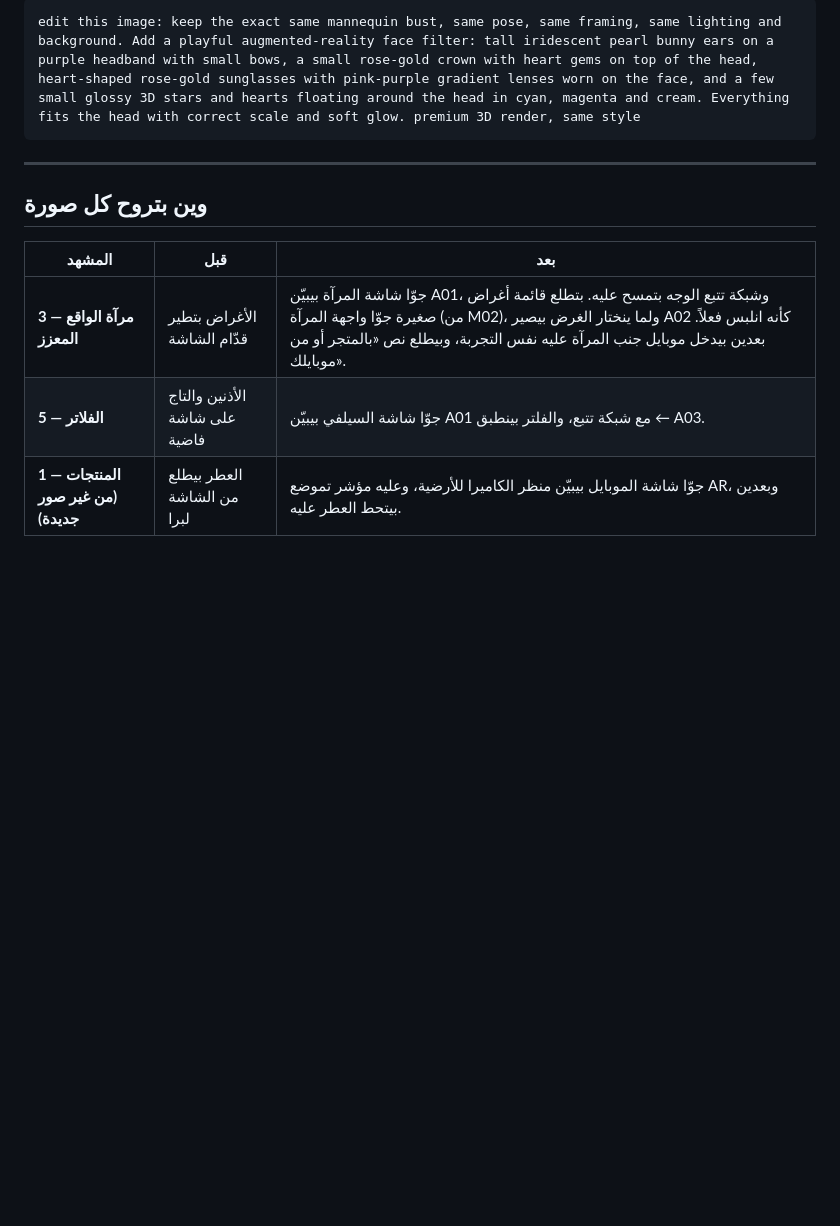
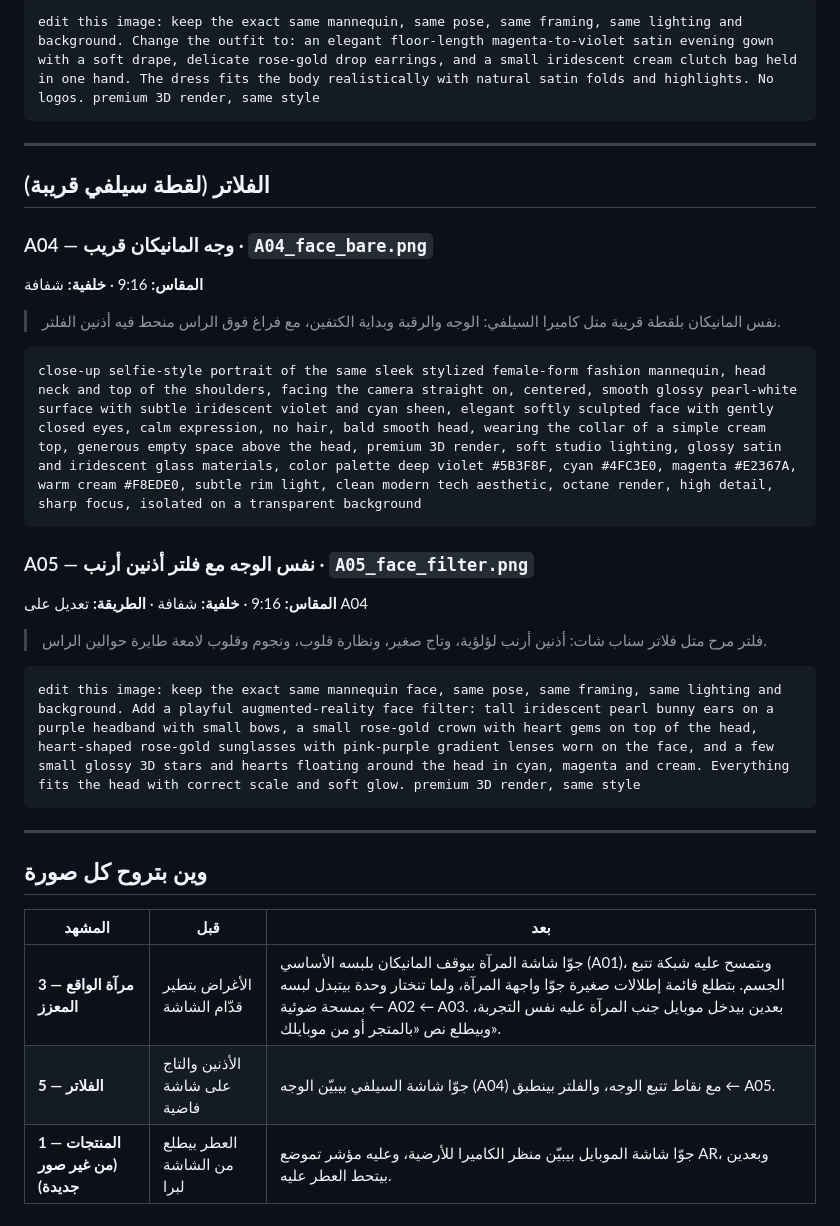
Before and after one commit to xruniversestudio/xr-vids, a Markdown page: studio-ad/XR_Universe_Image_Prompts_v2.md, the part around one of its changes. GitHub-like rendering; blank space fills up the shorter version.

````diff
--- a/studio-ad/XR_Universe_Image_Prompts_v2.md
+++ b/studio-ad/XR_Universe_Image_Prompts_v2.md
@@ -47,5 +51,23 @@ edit this image: keep the exact same mannequin bust, same pose, same framing, sa
 ```
-edit this image: keep the exact same mannequin bust, same pose, same framing, same lighting and background. Add a playful augmented-reality face filter: tall iridescent pearl bunny ears on a purple headband with small bows, a small rose-gold crown with heart gems on top of the head, heart-shaped rose-gold sunglasses with pink-purple gradient lenses worn on the face, and a few small glossy 3D stars and hearts floating around the head in cyan, magenta and cream. Everything fits the head with correct scale and soft glow. premium 3D render, same style
+edit this image: keep the exact same mannequin, same pose, same framing, same lighting and background. Change the outfit to: an elegant floor-length magenta-to-violet satin evening gown with a soft drape, delicate rose-gold drop earrings, and a small iridescent cream clutch bag held in one hand. The dress fits the body realistically with natural satin folds and highlights. No logos. premium 3D render, same style
+```
+
+---
+
+## الفلاتر (لقطة سيلفي قريبة)
+
+### A04 — وجه المانيكان قريب · `A04_face_bare.png`
+**المقاس:** 9:16 · **خلفية:** شفافة
+> نفس المانيكان بلقطة قريبة متل كاميرا السيلفي: الوجه والرقبة وبداية الكتفين، مع فراغ فوق الراس منحط فيه أذنين الفلتر.
+```
+close-up selfie-style portrait of the same sleek stylized female-form fashion mannequin, head neck and top of the shoulders, facing the camera straight on, centered, smooth glossy pearl-white surface with subtle iridescent violet and cyan sheen, elegant softly sculpted face with gently closed eyes, calm expression, no hair, bald smooth head, wearing the collar of a simple cream top, generous empty space above the head, premium 3D render, soft studio lighting, glossy satin and iridescent glass materials, color palette deep violet #5B3F8F, cyan #4FC3E0, magenta #E2367A, warm cream #F8EDE0, subtle rim light, clean modern tech aesthetic, octane render, high detail, sharp focus, isolated on a transparent background
+```
+
+### A05 — نفس الوجه مع فلتر أذنين أرنب · `A05_face_filter.png`
+**المقاس:** 9:16 · **خلفية:** شفافة · **الطريقة:** تعديل على A04
+> فلتر مرح متل فلاتر سناب شات: أذنين أرنب لؤلؤية، وتاج صغير، ونظارة قلوب، ونجوم وقلوب لامعة طايرة حوالين الراس.
+```
+edit this image: keep the exact same mannequin face, same pose, same framing, same lighting and background. Add a playful augmented-reality face filter: tall iridescent pearl bunny ears on a purple headband with small bows, a small rose-gold crown with heart gems on top of the head, heart-shaped rose-gold sunglasses with pink-purple gradient lenses worn on the face, and a few small glossy 3D stars and hearts floating around the head in cyan, magenta and cream. Everything fits the head with correct scale and soft glow. premium 3D render, same style
 ```
 
 ---
@@ -54,6 +76,6 @@ edit this image: keep the exact same mannequin bust, same pose, same framing, sa
 
 | المشهد | قبل | بعد |
 |---|---|---|
-| **3 — مرآة الواقع المعزز** | الأغراض بتطير قدّام الشاشة | جوّا شاشة المرآة بيبيّن A01، وشبكة تتبع الوجه بتمسح عليه. بتطلع قائمة أغراض صغيرة جوّا واجهة المرآة (من M02)، ولما ينختار الغرض بيصير A02 كأنه انلبس فعلاً. بعدين بيدخل موبايل جنب المرآة عليه نفس التجربة، وبيطلع نص «بالمتجر أو من موبايلك». |
-| **5 — الفلاتر** | الأذنين والتاج على شاشة فاضية | جوّا شاشة السيلفي بيبيّن A01 مع شبكة تتبع، والفلتر بينطبق ← A03. |
+| **3 — مرآة الواقع المعزز** | الأغراض بتطير قدّام الشاشة | جوّا شاشة المرآة بيوقف المانيكان بلبسه الأساسي (A01)، وبتمسح عليه شبكة تتبع الجسم. بتطلع قائمة إطلالات صغيرة جوّا واجهة المرآة، ولما تنختار وحدة بيتبدل لبسه بمسحة ضوئية ← A02 ← A03. بعدين بيدخل موبايل جنب المرآة عليه نفس التجربة، وبيطلع نص «بالمتجر أو من موبايلك». |
+| **5 — الفلاتر** | الأذنين والتاج على شاشة فاضية | جوّا شاشة السيلفي بيبيّن الوجه (A04) مع نقاط تتبع الوجه، والفلتر بينطبق ← A05. |
 | **1 — المنتجات (من غير صور جديدة)** | العطر بيطلع من الشاشة لبرا | جوّا شاشة الموبايل بيبيّن منظر الكاميرا للأرضية، وعليه مؤشر تموضع AR، وبعدين بيتحط العطر عليه. |
````
Also changed, not shown: other parts of studio-ad/XR_Universe_Image_Prompts_v2.md (+24 -20 lines).
